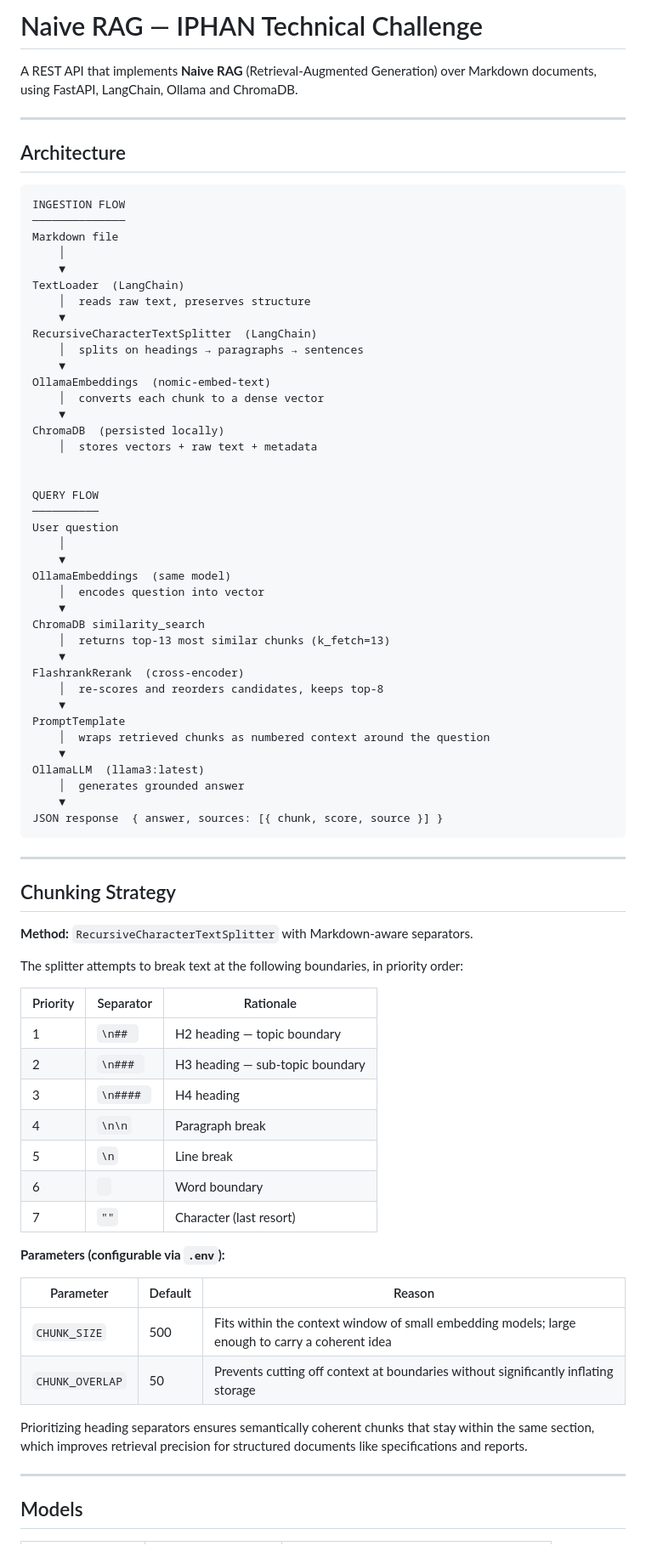
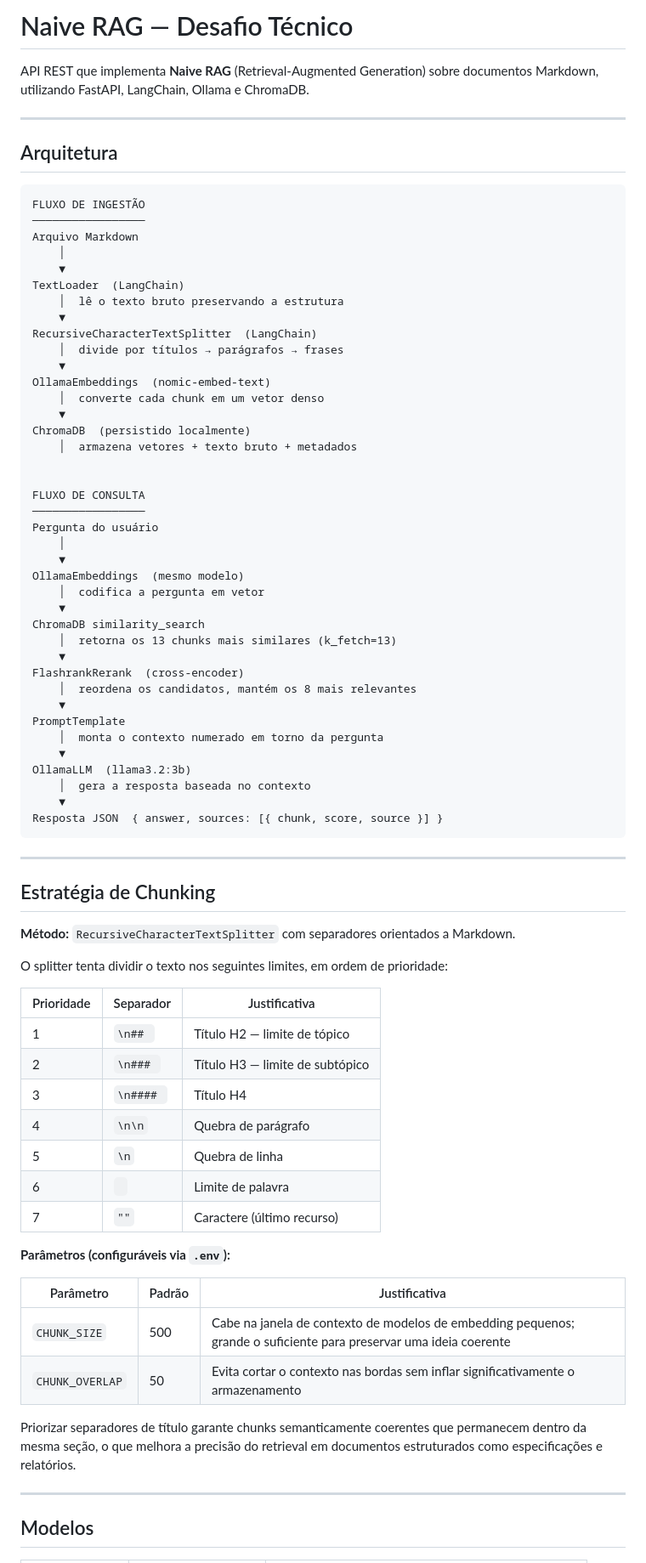
Before and after one commit to rayquezia03/naive-rag-api, a Markdown page: README.md, the part around one of its changes. Shown at 85% size. GitHub-like rendering.

Commit message:
translated readme

````diff
--- a/README.md
+++ b/README.md
@@ -1,81 +1,81 @@
-# Naive RAG — IPHAN Technical Challenge
+# Naive RAG — Desafio Técnico
 
-A REST API that implements **Naive RAG** (Retrieval-Augmented Generation) over Markdown documents, using FastAPI, LangChain, Ollama and ChromaDB.
+API REST que implementa **Naive RAG** (Retrieval-Augmented Generation) sobre documentos Markdown, utilizando FastAPI, LangChain, Ollama e ChromaDB.
 
 ---
 
-## Architecture
+## Arquitetura
 
 ```
-INGESTION FLOW
-──────────────
-Markdown file
+FLUXO DE INGESTÃO
+─────────────────
+Arquivo Markdown
     │
     ▼
 TextLoader  (LangChain)
-    │  reads raw text, preserves structure
+    │  lê o texto bruto preservando a estrutura
     ▼
 RecursiveCharacterTextSplitter  (LangChain)
-    │  splits on headings → paragraphs → sentences
+    │  divide por títulos → parágrafos → frases
     ▼
 OllamaEmbeddings  (nomic-embed-text)
-    │  converts each chunk to a dense vector
+    │  converte cada chunk em um vetor denso
     ▼
-ChromaDB  (persisted locally)
-    │  stores vectors + raw text + metadata
+ChromaDB  (persistido localmente)
+    │  armazena vetores + texto bruto + metadados
 
 
-QUERY FLOW
-──────────
-User question
+FLUXO DE CONSULTA
+─────────────────
+Pergunta do usuário
     │
     ▼
-OllamaEmbeddings  (same model)
-    │  encodes question into vector
+OllamaEmbeddings  (mesmo modelo)
+    │  codifica a pergunta em vetor
     ▼
 ChromaDB similarity_search
-    │  returns top-13 most similar chunks (k_fetch=13)
+    │  retorna os 13 chunks mais similares (k_fetch=13)
     ▼
 FlashrankRerank  (cross-encoder)
-    │  re-scores and reorders candidates, keeps top-8
+    │  reordena os candidatos, mantém os 8 mais relevantes
     ▼
 PromptTemplate
-    │  wraps retrieved chunks as numbered context around the question
+    │  monta o contexto numerado em torno da pergunta
     ▼
-OllamaLLM  (llama3:latest)
-    │  generates grounded answer
+OllamaLLM  (llama3.2:3b)
+    │  gera a resposta baseada no contexto
     ▼
-JSON response  { answer, sources: [{ chunk, score, source }] }
+Resposta JSON  { answer, sources: [{ chunk, score, source }] }
 ```
 
 ---
 
-## Chunking Strategy
+## Estratégia de Chunking
 
-**Method:** `RecursiveCharacterTextSplitter` with Markdown-aware separators.
+**Método:** `RecursiveCharacterTextSplitter` com separadores orientados a Markdown.
 
-The splitter attempts to break text at the following boundaries, in priority order:
+O splitter tenta dividir o texto nos seguintes limites, em ordem de prioridade:
 
-| Priority | Separator | Rationale |
-|----------|-----------|-----------|
-| 1 | `\n## ` | H2 heading — topic boundary |
-| 2 | `\n### ` | H3 heading — sub-topic boundary |
-| 3 | `\n#### ` | H4 heading |
-| 4 | `\n\n` | Paragraph break |
-| 5 | `\n` | Line break |
-| 6 | ` ` | Word boundary |
-| 7 | `""` | Character (last resort) |
+| Prioridade | Separador | Justificativa |
+|-----------|-----------|---------------|
+| 1 | `\n## ` | Título H2 — limite de tópico |
+| 2 | `\n### ` | Título H3 — limite de subtópico |
+| 3 | `\n#### ` | Título H4 |
+| 4 | `\n\n` | Quebra de parágrafo |
+| 5 | `\n` | Quebra de linha |
+| 6 | ` ` | Limite de palavra |
+| 7 | `""` | Caractere (último recurso) |
 
-**Parameters (configurable via `.env`):**
+**Parâmetros (configuráveis via `.env`):**
 
-| Parameter | Default | Reason |
-|-----------|---------|--------|
-| `CHUNK_SIZE` | 500 | Fits within the context window of small embedding models; large enough to carry a coherent idea |
-| `CHUNK_OVERLAP` | 50 | Prevents cutting off context at boundaries without significantly inflating storage |
+| Parâmetro | Padrão | Justificativa |
+|-----------|--------|---------------|
+| `CHUNK_SIZE` | 500 | Cabe na janela de contexto de modelos de embedding pequenos; grande o suficiente para preservar uma ideia coerente |
+| `CHUNK_OVERLAP` | 50 | Evita cortar o contexto nas bordas sem inflar significativamente o armazenamento |
 
-Prioritizing heading separators ensures semantically coherent chunks that stay within the same section, which improves retrieval precision for structured documents like specifications and reports.
+Priorizar separadores de título garante chunks semanticamente coerentes que permanecem dentro da mesma seção, o que melhora a precisão do retrieval em documentos estruturados como especificações e relatórios.
 
 ---
 
-## Models
+## Modelos
 
````
Also changed, not shown: other parts of README.md (+60 -56 lines).
